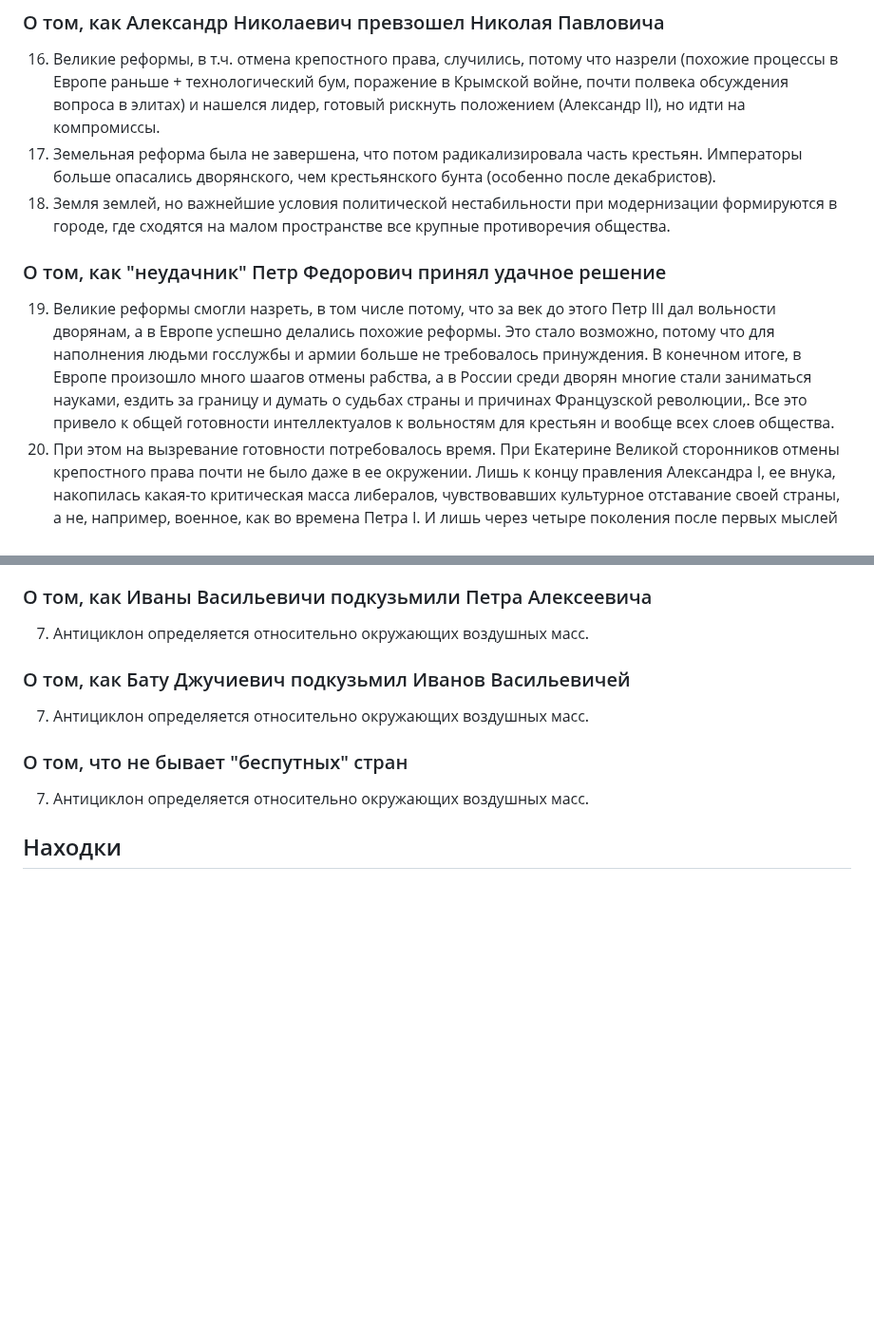
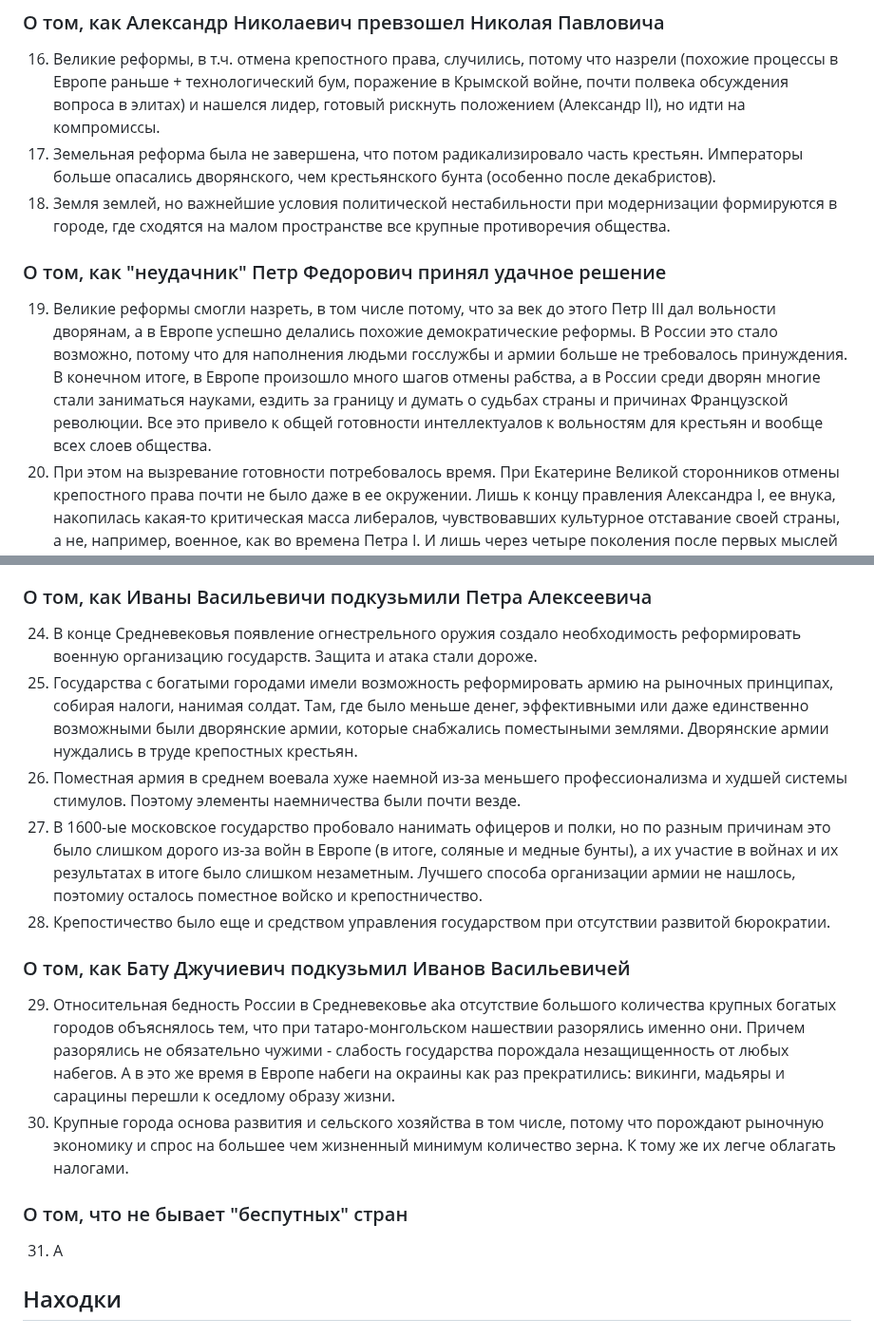
Before and after one commit to iamkulikov/reading_list_books, a Markdown page: reviews/2025_Travin_PutiRossii.md, 2 parts joined by grey strips. Shown at 95% size. Drawn GitHub-style; blank space fills up the shorter version.

Commit message:
+ Travin, Ch. 6-7

```diff
--- a/reviews/2025_Travin_PutiRossii.md
+++ b/reviews/2025_Travin_PutiRossii.md
@@ -43,12 +43,12 @@
 ### О том, как Александр Николаевич превзошел Николая Павловича
 
 16. Великие реформы, в т.ч. отмена крепостного права, случились, потому что назрели (похожие процессы в Европе раньше + технологический бум, поражение в Крымской войне, почти полвека обсуждения вопроса в элитах) и нашелся лидер, готовый рискнуть положением (Александр II), но идти на компромиссы.
-17. Земельная реформа была не завершена, что потом радикализировала часть крестьян. Императоры больше опасались дворянского, чем крестьянского бунта (особенно после декабристов).
+17. Земельная реформа была не завершена, что потом радикализировало часть крестьян. Императоры больше опасались дворянского, чем крестьянского бунта (особенно после декабристов).
 18. Земля землей, но важнейшие условия политической нестабильности при модернизации формируются в городе, где сходятся на малом пространстве все крупные противоречия общества.
 
 ### О том, как "неудачник" Петр Федорович принял удачное решение
 
-19. Великие реформы смогли назреть, в том числе потому, что за век до этого Петр III дал вольности дворянам, а в Европе успешно делались похожие реформы. Это стало возможно, потому что для наполнения людьми госслужбы и армии больше не требовалось принуждения. В конечном итоге, в Европе произошло много шаагов отмены рабства, а в России среди дворян многие стали заниматься науками, ездить за границу и думать о судьбах страны и причинах Французской революции,. Все это привело к общей готовности интеллектуалов к вольностям для крестьян и вообще всех слоев общества.
+19. Великие реформы смогли назреть, в том числе потому, что за век до этого Петр III дал вольности дворянам, а в Европе успешно делались похожие демократические реформы. В России это стало возможно, потому что для наполнения людьми госслужбы и армии больше не требовалось принуждения. В конечном итоге, в Европе произошло много шагов отмены рабства, а в России среди дворян многие стали заниматься науками, ездить за границу и думать о судьбах страны и причинах Французской революции. Все это привело к общей готовности интеллектуалов к вольностям для крестьян и вообще всех слоев общества.
 20. При этом на вызревание готовности потребовалось время. При Екатерине Великой сторонников отмены крепостного права почти не было даже в ее окружении. Лишь к концу правления Александра I, ее внука, накопилась какая-то критическая масса либералов, чувствовавших культурное отставание своей страны, а не, например, военное, как во времена Петра I. И лишь через четыре поколения после первых мыслей произошла реальная реформа.
 21. Готовность к реформам может клпиться медленно и незаметно для современников.
 
@@ -59,15 +59,20 @@
 
 ### О том, как Иваны Васильевичи подкузьмили Петра Алексеевича
 
-7.  Антициклон определяется относительно окружающих воздушных масс.
+24. В конце Средневековья появление огнестрельного оружия создало необходимость реформировать военную организацию государств. Защита и атака стали дороже.
+25. Государства с богатыми городами имели возможность реформировать армию на рыночных принципах, собирая налоги, нанимая солдат. Там, где было меньше денег, эффективными или даже единственно возможными были дворянские армии, которые снабжались поместыными землями. Дворянские армии нуждались в труде крепостных крестьян.
+26. Поместная армия в среднем воевала хуже наемной из-за меньшего профессионализма и худшей системы стимулов. Поэтому элементы наемничества были почти везде.
+27. В 1600-ые московское государство пробовало нанимать офицеров и полки, но по разным причинам это было слишком дорого из-за войн в Европе (в итоге, соляные и медные бунты), а их участие в войнах и их результатах в итоге было слишком незаметным. Лучшего способа организации армии не нашлось, поэтомиу осталось поместное войско и крепостничество.
+28. Крепостичество было еще и средством управления государством при отсутствии развитой бюрократии.
 
 ### О том, как Бату Джучиевич подкузьмил Иванов Васильевичей
 
-7.  Антициклон определяется относительно окружающих воздушных масс.
+29. Относительная бедность России в Средневековье aka отсутствие большого количества крупных богатых городов объяснялось тем, что при татаро-монгольском нашествии разорялись именно они. Причем разорялись не обязательно чужими - слабость государства порождала незащищенность от любых набегов. А в это же время в Европе набеги на окраины как раз прекратились: викинги, мадьяры и сарацины перешли к оседлому образу жизни.
+30. Крупные города основа развития и сельского хозяйства в том числе, потому что порождают рыночную экономику и спрос на большее чем жизненный минимум количество зерна. К тому же их легче облагать налогами.
 
 ### О том, что не бывает "беспутных" стран
 
-7.  Антициклон определяется относительно окружающих воздушных масс.
+31. А
 
 ## Находки
 
```
